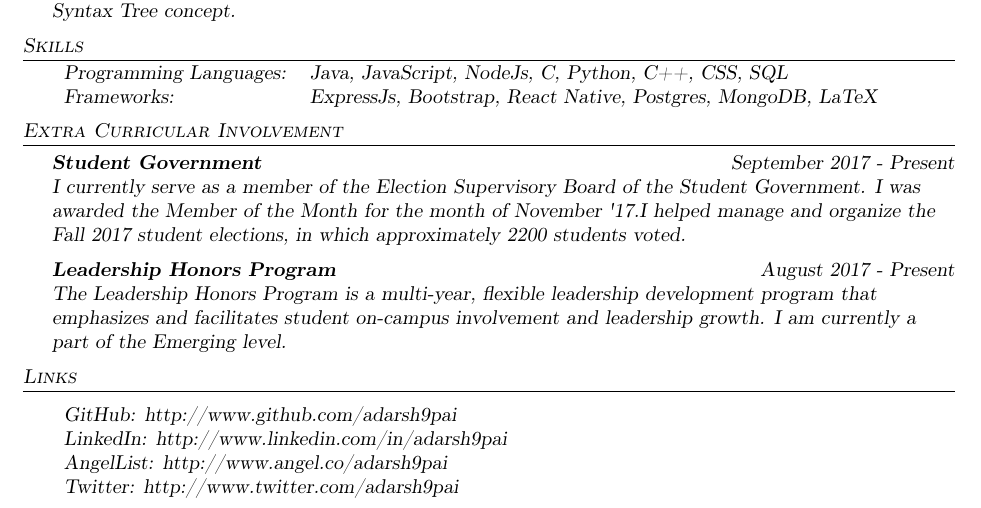
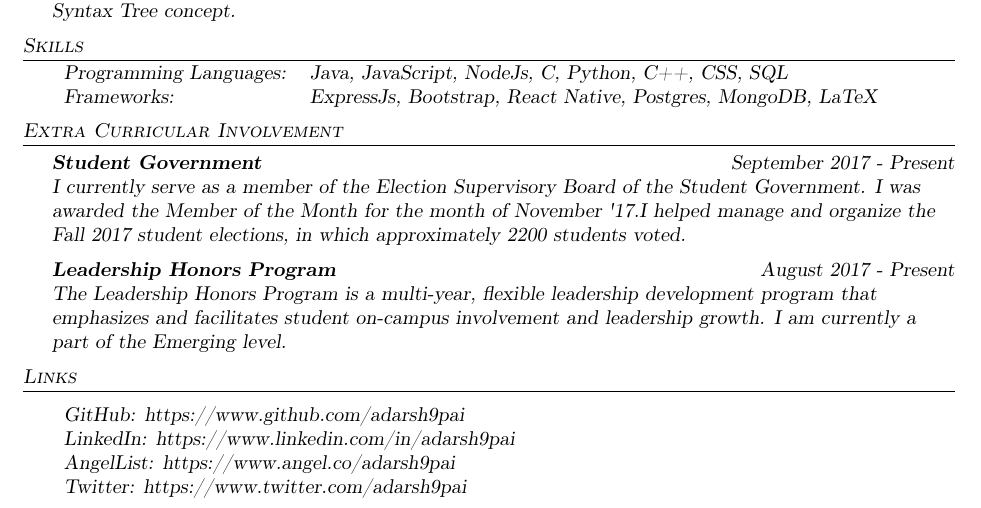
Before and after one commit to adarsh9pai/PaiResume, a LaTeX CV (resume.tex): part of the page, cut so that both start at the same text. Compiled offline with pdfLaTeX.

Commit message:
Mini Changes

```diff
--- a/resume.tex
+++ b/resume.tex
@@ -127,10 +127,10 @@ The Leadership Honors Program is a multi-year, flexible leadership development p
 \header{Links}
 \vspace{2mm}
 \begin{tabular}{ l l }
-	GitHub: http://www.github.com/adarsh9pai   \\
-    LinkedIn: http://www.linkedin.com/in/adarsh9pai   \\
-    AngelList: http://www.angel.co/adarsh9pai   \\
-    Twitter: http://www.twitter.com/adarsh9pai   \\
+	GitHub: https://www.github.com/adarsh9pai   \\
+    LinkedIn: https://www.linkedin.com/in/adarsh9pai   \\
+    AngelList: https://www.angel.co/adarsh9pai   \\
+    Twitter: https://www.twitter.com/adarsh9pai   \\
 
 \end{tabular}
 \vspace{2mm}
```
Also changed, not shown: resume.pdf.
